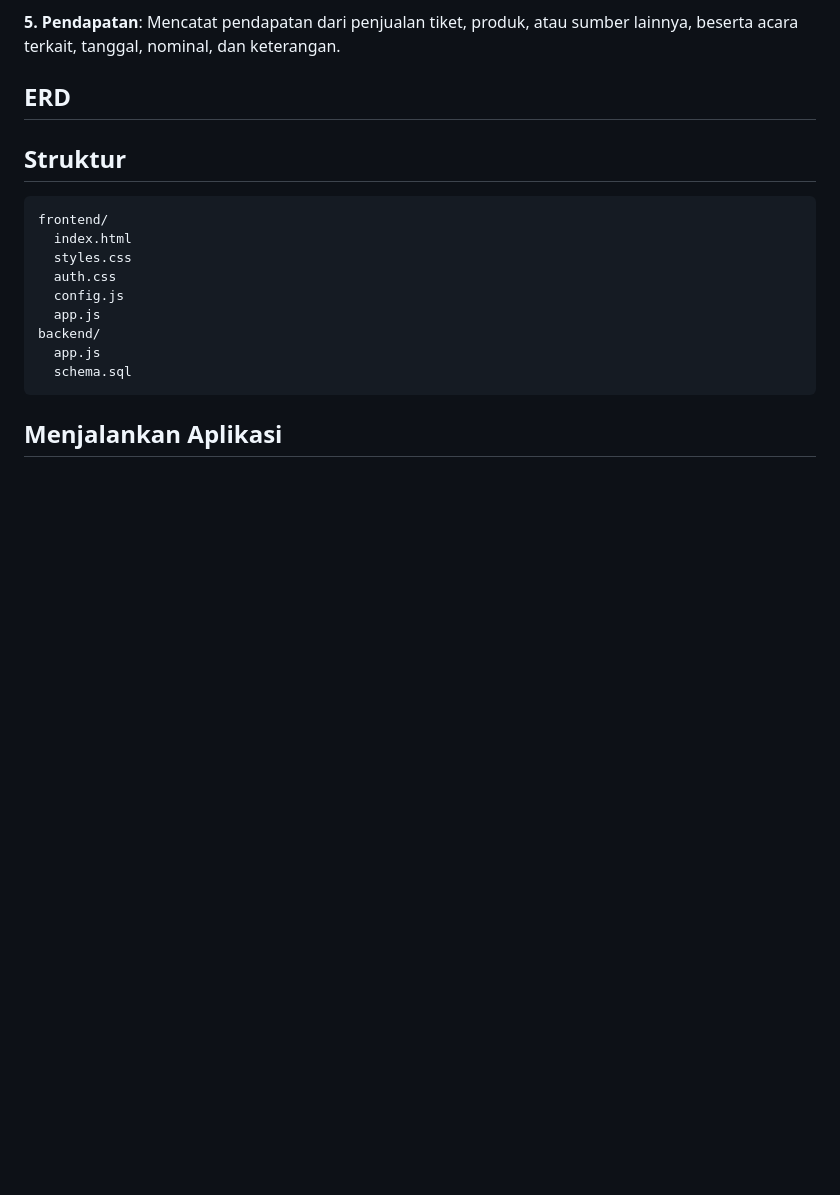
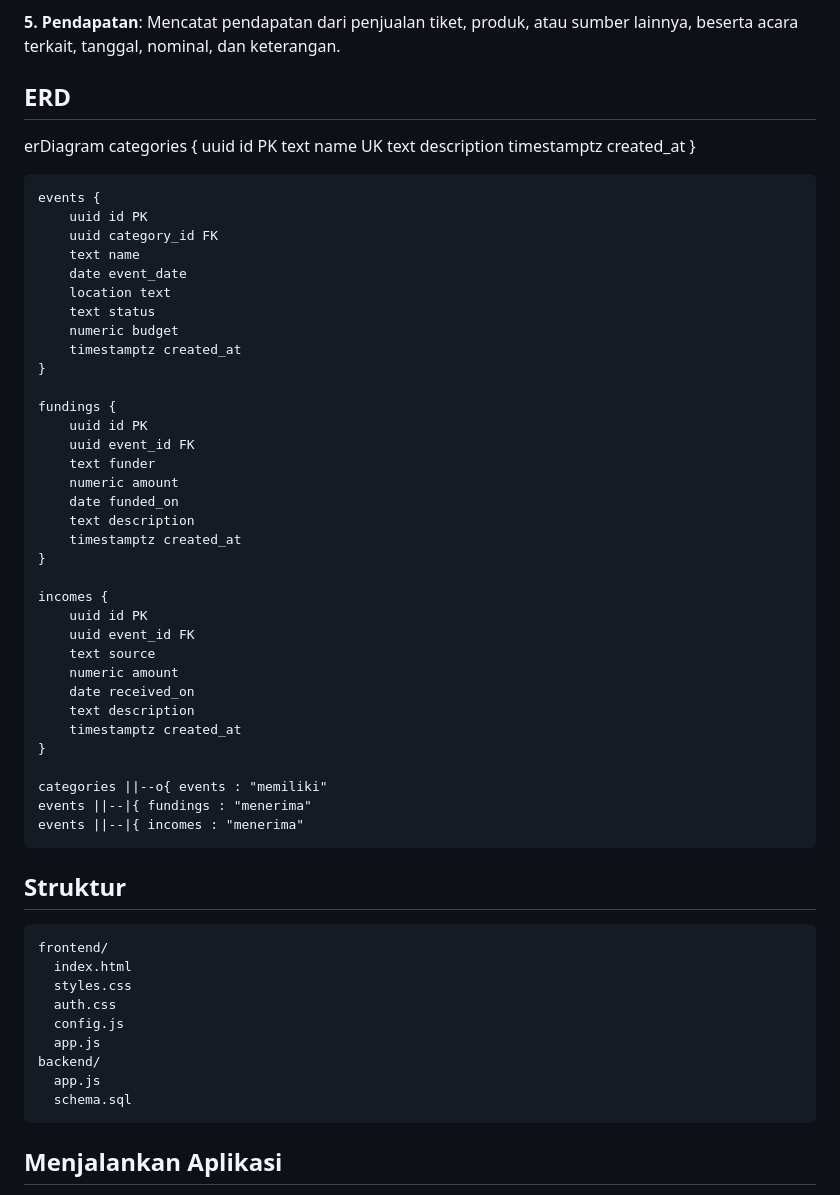
Before and after one commit to Citramuslimah/Sistem-Pendanaan-dan-Pendapatan-Event-Organizer-Citra, a Markdown page: README.md, the part around the change. GitHub-like rendering; blank space fills up the shorter version.

```diff
--- a/README.md
+++ b/README.md
@@ -77,7 +77,48 @@ Catatan akses: Pastikan akun demo telah terdaftar di Supabase Authentication dan
 
 ## ERD
 
+erDiagram
+    categories {
+        uuid id PK
+        text name UK
+        text description
+        timestamptz created_at
+    }
 
+    events {
+        uuid id PK
+        uuid category_id FK
+        text name
+        date event_date
+        location text
+        text status
+        numeric budget
+        timestamptz created_at
+    }
+
+    fundings {
+        uuid id PK
+        uuid event_id FK
+        text funder
+        numeric amount
+        date funded_on
+        text description
+        timestamptz created_at
+    }
+
+    incomes {
+        uuid id PK
+        uuid event_id FK
+        text source
+        numeric amount
+        date received_on
+        text description
+        timestamptz created_at
+    }
+
+    categories ||--o{ events : "memiliki"
+    events ||--|{ fundings : "menerima"
+    events ||--|{ incomes : "menerima"
 
 ## Struktur
 
```
